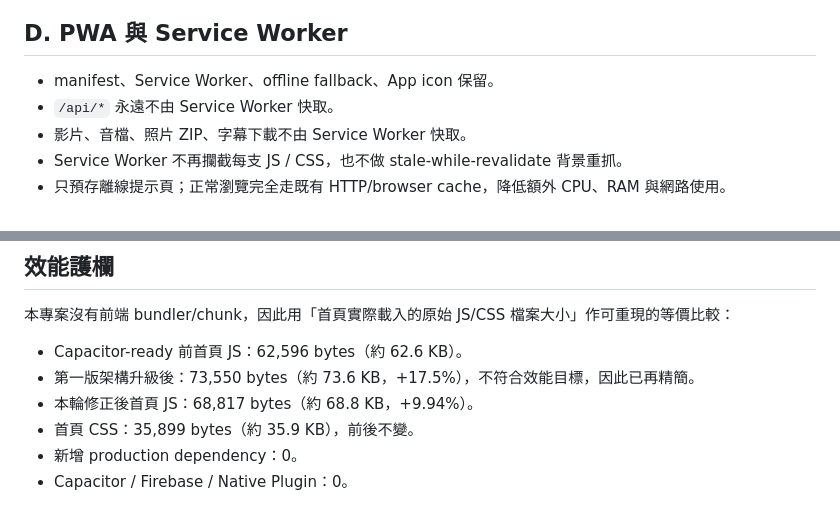
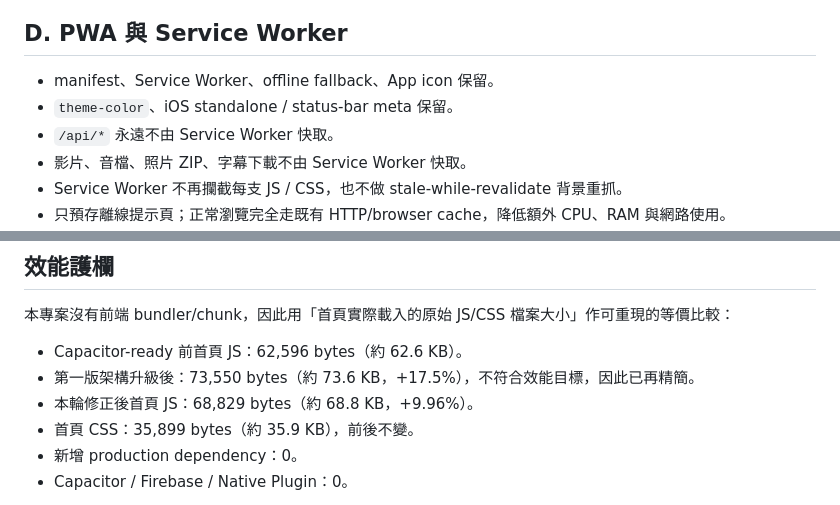
Before and after one commit to yukidu/Download-Starry, a Markdown page: docs/CAPACITOR_READY.md, 2 parts joined by grey strips. GitHub-like rendering.

Commit message:
文件：同步最終 68,829 bytes 與 PWA meta 保留狀態

```diff
--- a/docs/CAPACITOR_READY.md
+++ b/docs/CAPACITOR_READY.md
@@ -37,6 +37,7 @@ SaveVideo 是 Flask + 原生 JavaScript / HTML / CSS + Cloudflare Workers / Cont
 ## D. PWA 與 Service Worker
 
 - manifest、Service Worker、offline fallback、App icon 保留。
+- `theme-color`、iOS standalone / status-bar meta 保留。
 - `/api/*` 永遠不由 Service Worker 快取。
 - 影片、音檔、照片 ZIP、字幕下載不由 Service Worker 快取。
 - Service Worker 不再攔截每支 JS / CSS，也不做 stale-while-revalidate 背景重抓。
@@ -63,7 +64,7 @@ SaveVideo 是 Flask + 原生 JavaScript / HTML / CSS + Cloudflare Workers / Cont
 
 - Capacitor-ready 前首頁 JS：62,596 bytes（約 62.6 KB）。
 - 第一版架構升級後：73,550 bytes（約 73.6 KB，+17.5%），不符合效能目標，因此已再精簡。
-- 本輪修正後首頁 JS：68,817 bytes（約 68.8 KB，+9.94%）。
+- 本輪修正後首頁 JS：68,829 bytes（約 68.8 KB，+9.96%）。
 - 首頁 CSS：35,899 bytes（約 35.9 KB），前後不變。
 - 新增 production dependency：0。
 - Capacitor / Firebase / Native Plugin：0。
```
